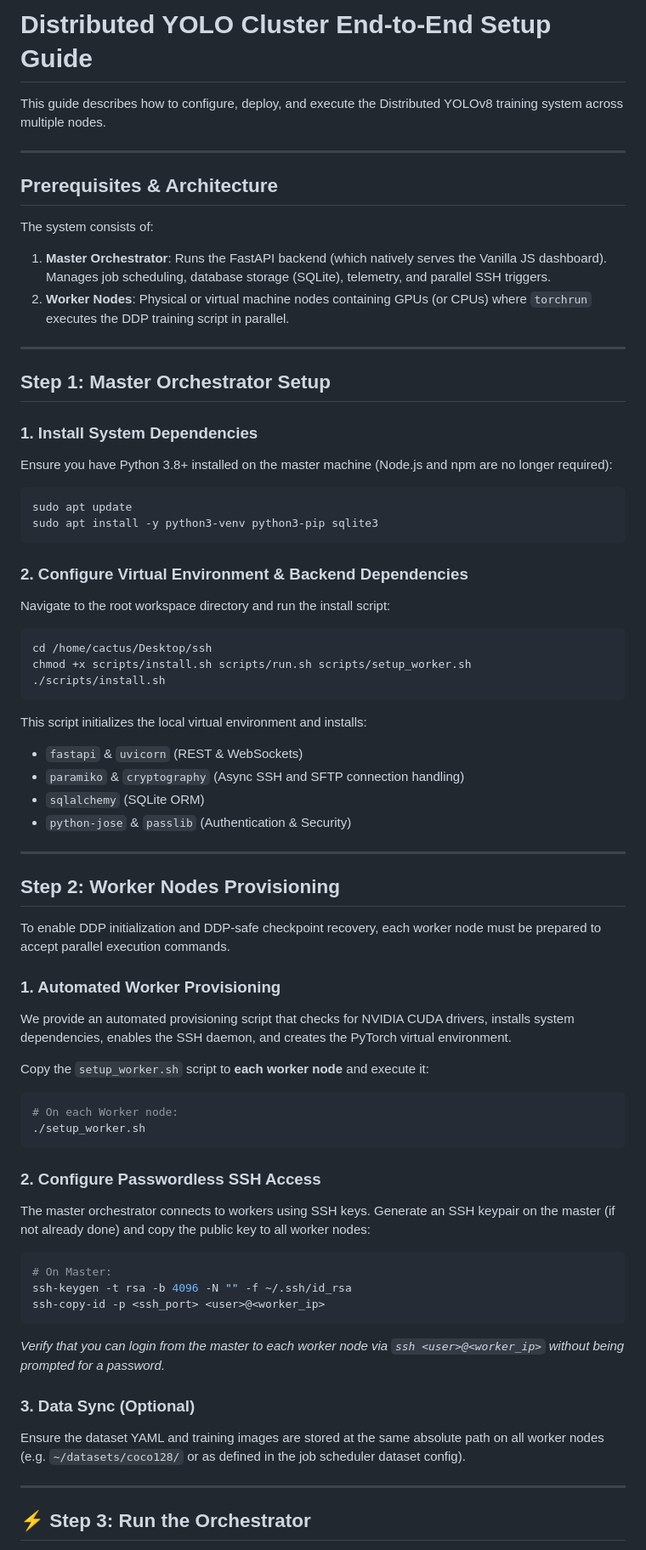
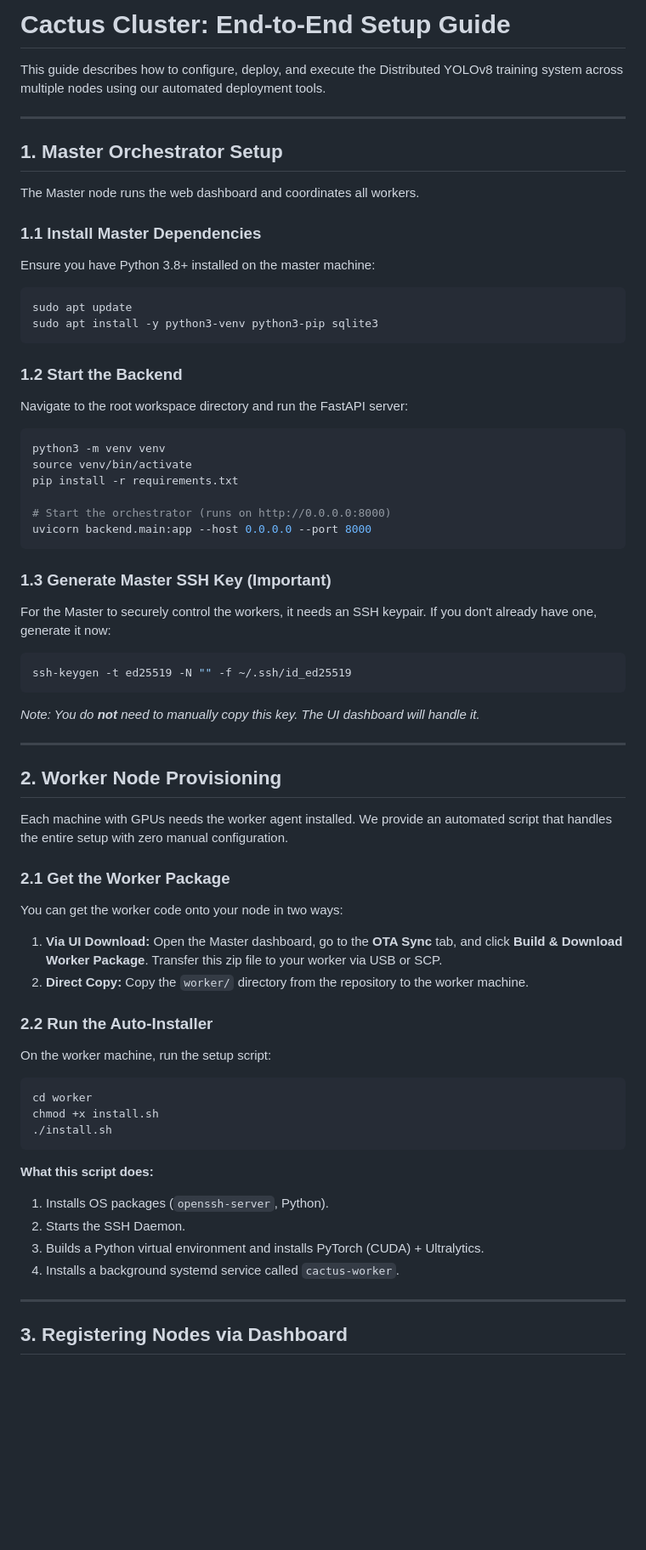
Before and after one commit to arpitpatel1364/SsH-Distrib-Train, a Markdown page: setup_guide.md, the part around one of its changes. Shown at 85% size. Drawn GitHub-style; blank space fills up the shorter version.

Commit message:
docs: update setup guide and add project README for Cactus Cluster deployment

````diff
--- a/setup_guide.md
+++ b/setup_guide.md
@@ -1,66 +1,63 @@
-#  Distributed YOLO Cluster End-to-End Setup Guide
+# Cactus Cluster: End-to-End Setup Guide
 
-This guide describes how to configure, deploy, and execute the Distributed YOLOv8 training system across multiple nodes.
+This guide describes how to configure, deploy, and execute the Distributed YOLOv8 training system across multiple nodes using our automated deployment tools.
 
 ---
 
-##  Prerequisites & Architecture
-The system consists of:
-1. **Master Orchestrator**: Runs the FastAPI backend (which natively serves the Vanilla JS dashboard). Manages job scheduling, database storage (SQLite), telemetry, and parallel SSH triggers.
-2. **Worker Nodes**: Physical or virtual machine nodes containing GPUs (or CPUs) where `torchrun` executes the DDP training script in parallel.
+## 1. Master Orchestrator Setup
 
----
+The Master node runs the web dashboard and coordinates all workers.
 
-##  Step 1: Master Orchestrator Setup
-
-### 1. Install System Dependencies
-Ensure you have Python 3.8+ installed on the master machine (Node.js and npm are no longer required):
+### 1.1 Install Master Dependencies
+Ensure you have Python 3.8+ installed on the master machine:
 ```bash
 sudo apt update
 sudo apt install -y python3-venv python3-pip sqlite3
 ```
 
-### 2. Configure Virtual Environment & Backend Dependencies
-Navigate to the root workspace directory and run the install script:
+### 1.2 Start the Backend
+Navigate to the root workspace directory and run the FastAPI server:
 ```bash
-cd /home/cactus/Desktop/ssh
-chmod +x scripts/install.sh scripts/run.sh scripts/setup_worker.sh
-./scripts/install.sh
+python3 -m venv venv
+source venv/bin/activate
+pip install -r requirements.txt
+
+# Start the orchestrator (runs on http://0.0.0.0:8000)
+uvicorn backend.main:app --host 0.0.0.0 --port 8000
 ```
-This script initializes the local virtual environment and installs:
-* `fastapi` & `uvicorn` (REST & WebSockets)
-* `paramiko` & `cryptography` (Async SSH and SFTP connection handling)
-* `sqlalchemy` (SQLite ORM)
-* `python-jose` & `passlib` (Authentication & Security)
+
+### 1.3 Generate Master SSH Key (Important)
+For the Master to securely control the workers, it needs an SSH keypair. If you don't already have one, generate it now:
+```bash
+ssh-keygen -t ed25519 -N "" -f ~/.ssh/id_ed25519
+```
+*Note: You do **not** need to manually copy this key. The UI dashboard will handle it.*
 
 ---
 
-##  Step 2: Worker Nodes Provisioning
+## 2. Worker Node Provisioning
 
-To enable DDP initialization and DDP-safe checkpoint recovery, each worker node must be prepared to accept parallel execution commands.
+Each machine with GPUs needs the worker agent installed. We provide an automated script that handles the entire setup with zero manual configuration.
 
-### 1. Automated Worker Provisioning
-We provide an automated provisioning script that checks for NVIDIA CUDA drivers, installs system dependencies, enables the SSH daemon, and creates the PyTorch virtual environment.
+### 2.1 Get the Worker Package
+You can get the worker code onto your node in two ways:
+1. **Via UI Download:** Open the Master dashboard, go to the **OTA Sync** tab, and click **Build & Download Worker Package**. Transfer this zip file to your worker via USB or SCP.
+2. **Direct Copy:** Copy the `worker/` directory from the repository to the worker machine.
 
-Copy the `setup_worker.sh` script to **each worker node** and execute it:
+### 2.2 Run the Auto-Installer
+On the worker machine, run the setup script:
 ```bash
-# On each Worker node:
-./setup_worker.sh
+cd worker
+chmod +x install.sh
+./install.sh
 ```
-
-### 2. Configure Passwordless SSH Access
-The master orchestrator connects to workers using SSH keys. Generate an SSH keypair on the master (if not already done) and copy the public key to all worker nodes:
-```bash
-# On Master:
-ssh-keygen -t rsa -b 4096 -N "" -f ~/.ssh/id_rsa
-ssh-copy-id -p <ssh_port> <user>@<worker_ip>
-```
-*Verify that you can login from the master to each worker node via `ssh <user>@<worker_ip>` without being prompted for a password.*
-
-### 3. Data Sync (Optional)
-Ensure the dataset YAML and training images are stored at the same absolute path on all worker nodes (e.g. `~/datasets/coco128/` or as defined in the job scheduler dataset config).
+**What this script does:**
+1. Installs OS packages (`openssh-server`, Python).
+2. Starts the SSH Daemon.
+3. Builds a Python virtual environment and installs PyTorch (CUDA) + Ultralytics.
+4. Installs a background systemd service called `cactus-worker`.
 
 ---
 
-## ⚡ Step 3: Run the Orchestrator
+## 3. Registering Nodes via Dashboard
 
````
Also changed, not shown: other parts of setup_guide.md (+34 -23 lines), README.md (added, +79 -0 lines).
